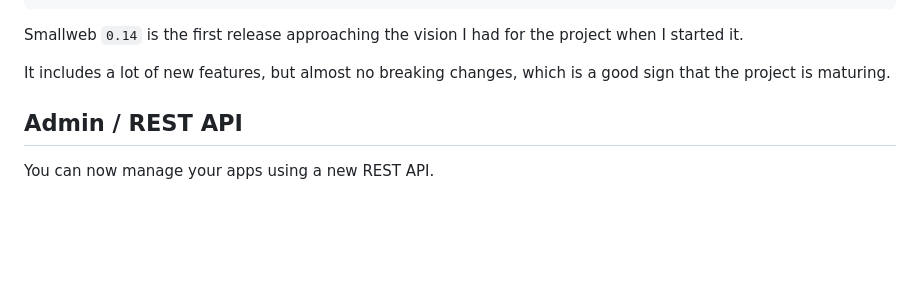
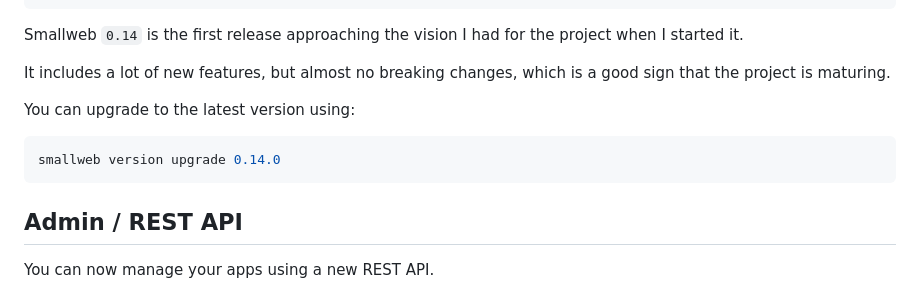
Before and after one commit to pomdtr/smallweb-blog, a Markdown page: src/posts/2024-10-01_v0.14.md, the part around the change. GitHub-like rendering; blank space fills up the shorter version.

Commit message:
add upgrade instruction

````diff
--- a/src/posts/2024-10-01_v0.14.md
+++ b/src/posts/2024-10-01_v0.14.md
@@ -8,6 +8,12 @@ tags:
 Smallweb `0.14` is the first release approaching the vision I had for the project when I started it.
 
 It includes a lot of new features, but almost no breaking changes, which is a good sign that the project is maturing.
+
+You can upgrade to the latest version using:
+
+```sh
+smallweb version upgrade 0.14.0
+```
 
 <!-- more -->
 
````
